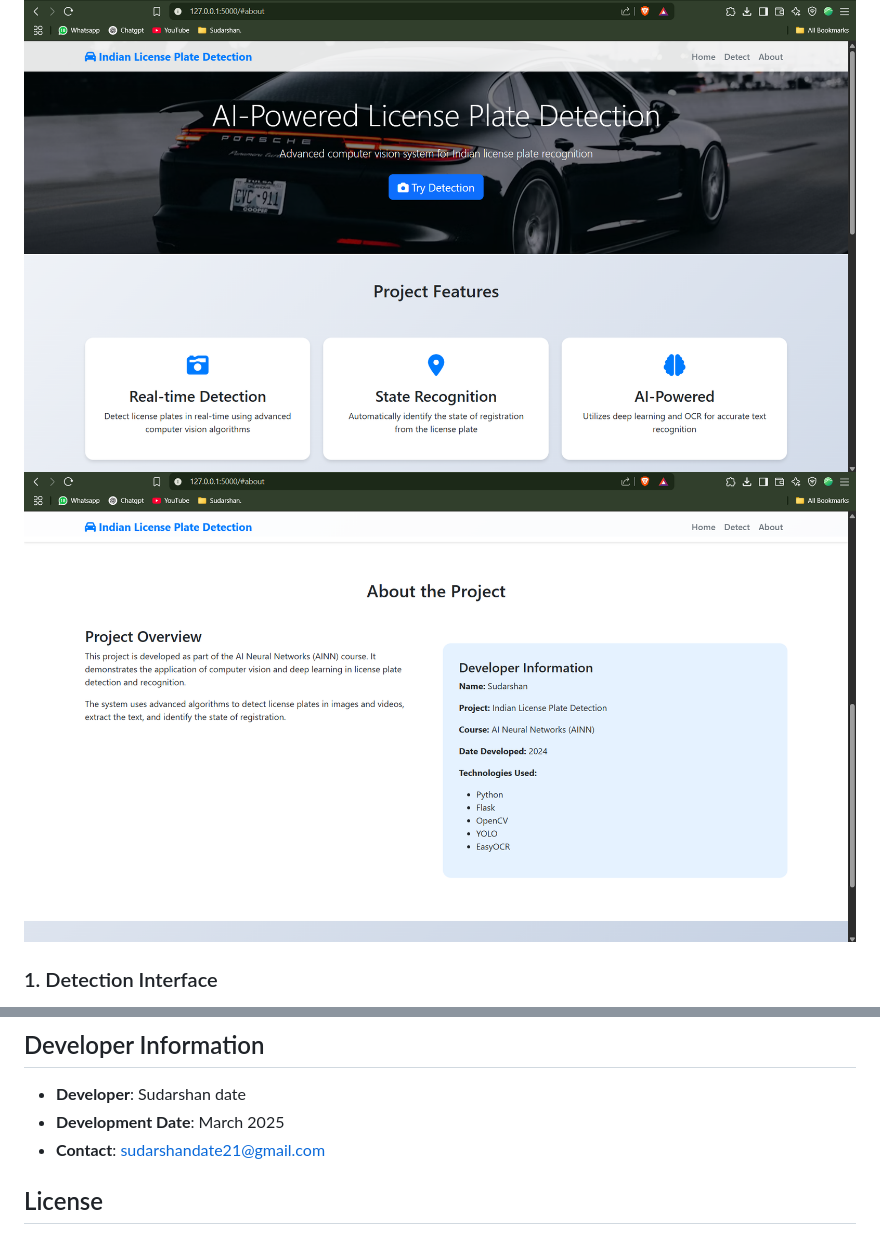
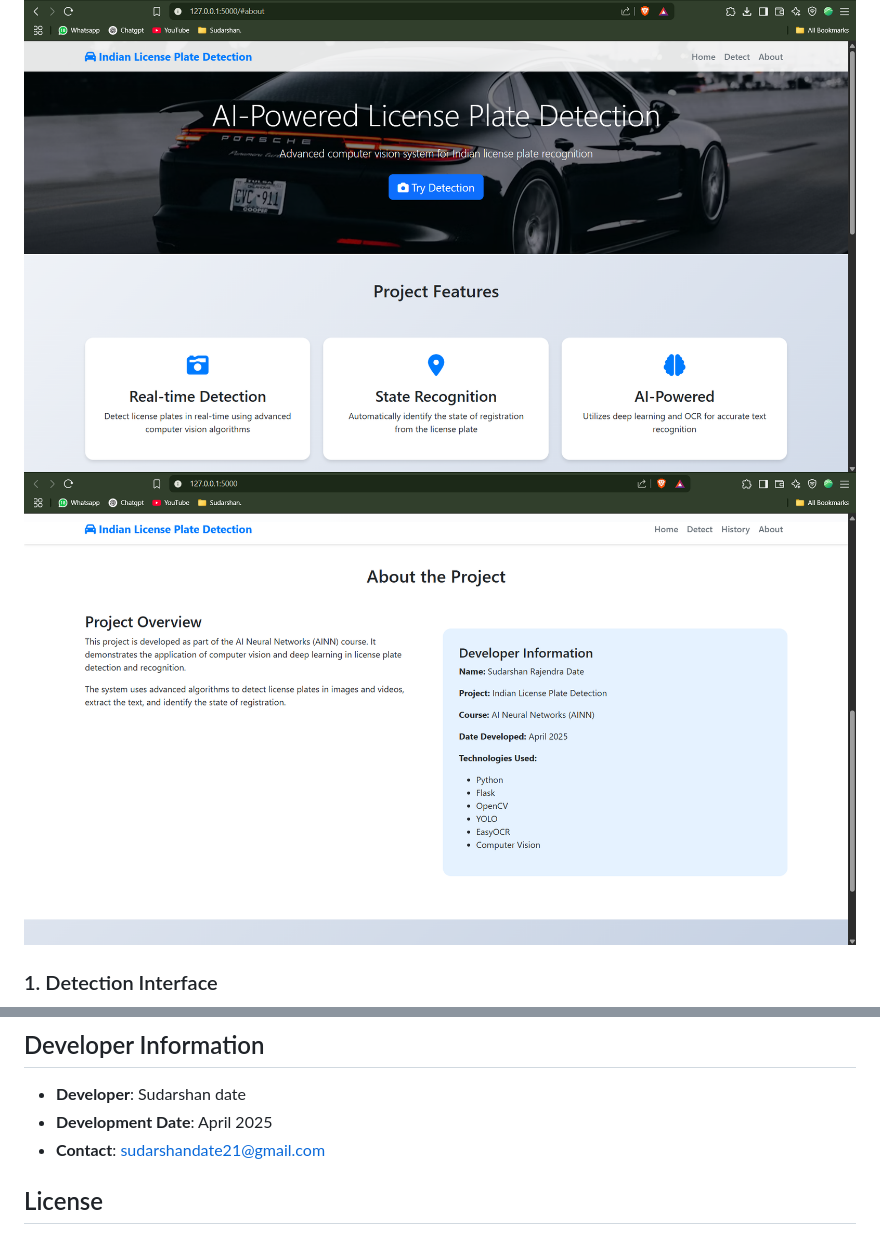
Before and after one commit to SudarshanProCoder/Indian-License-Plate-Detection-System, a Markdown page: README.md, 2 parts joined by grey strips. Rendered like a GitHub page; pictures changed too: images/img3.png.

Commit message:
Update development dates in README and landing pages; remove navigation comment from history.html

```diff
--- a/README.md
+++ b/README.md
@@ -120,7 +120,7 @@ _The history page showing previous detections_
 ## Developer Information
 
 - **Developer**: Sudarshan date
-- **Development Date**: March 2025
+- **Development Date**: April 2025
 - **Contact**: sudarshandate21@gmail.com
 
 ## License
```
Also changed, not shown: 2 other files.
